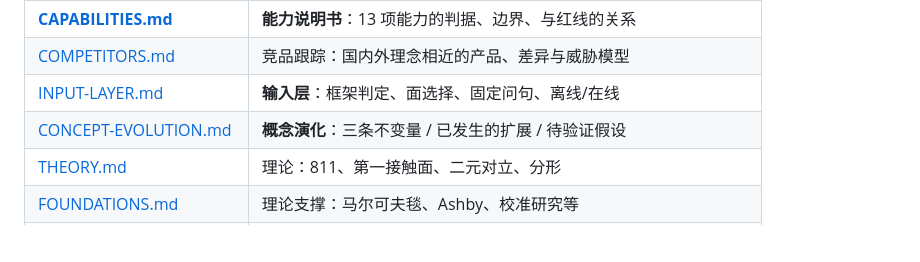
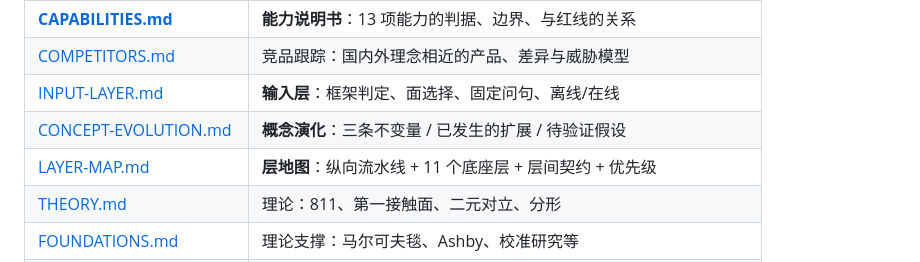
Before and after one commit to Mou-fa/rongqiu, a Markdown page: README.md, the part around the change. Drawn GitHub-style; blank space fills up the shorter version.

Commit message:
docs: 层地图 v0.1（11 个底座层 + 层间契约 + 优先级）

```diff
--- a/README.md
+++ b/README.md
@@ -140,6 +140,7 @@ rongqiu/
 | [COMPETITORS.md](docs/COMPETITORS.md) | 竞品跟踪：国内外理念相近的产品、差异与威胁模型 |
 | [INPUT-LAYER.md](docs/INPUT-LAYER.md) | **输入层**：框架判定、面选择、固定问句、离线/在线 |
 | [CONCEPT-EVOLUTION.md](docs/CONCEPT-EVOLUTION.md) | **概念演化**：三条不变量 / 已发生的扩展 / 待验证假设 |
+| [LAYER-MAP.md](docs/LAYER-MAP.md) | **层地图**：纵向流水线 + 11 个底座层 + 层间契约 + 优先级 |
 | [THEORY.md](docs/THEORY.md) | 理论：811、第一接触面、二元对立、分形 |
 | [FOUNDATIONS.md](docs/FOUNDATIONS.md) | 理论支撑：马尔可夫毯、Ashby、校准研究等 |
 | [VOICE.md](docs/VOICE.md) | 语音三层与第三层设计（研究线） |
```
Also changed, not shown: docs/HANDOFF.md (+1 -1 lines), docs/LAYER-MAP.md (added, +192 -0 lines).
